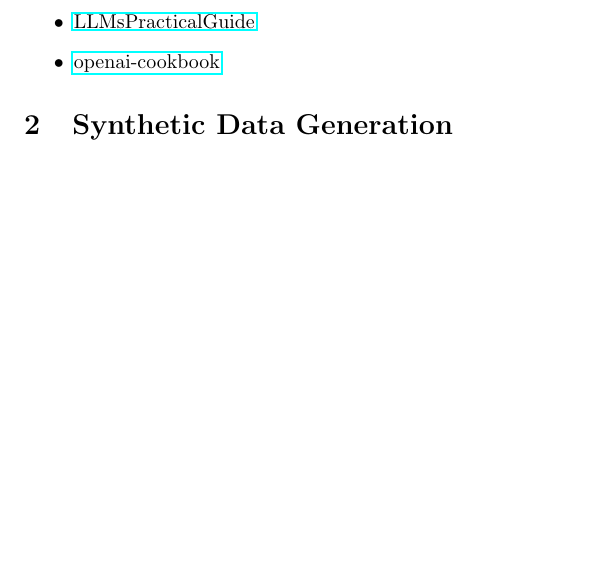
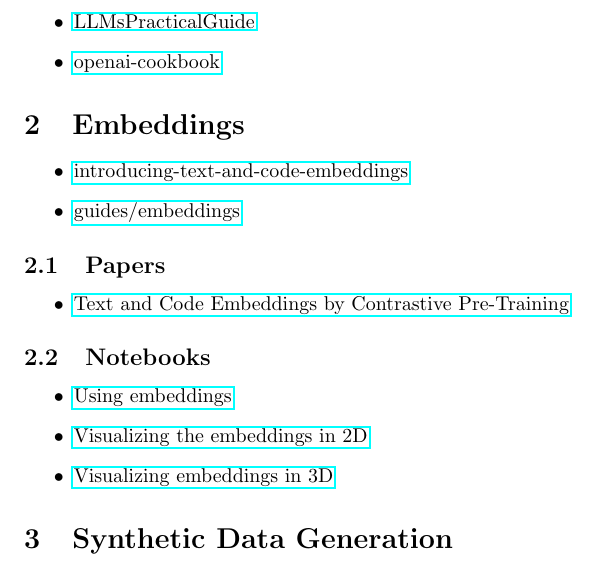
Before and after one commit to roldanjrgl/184_genai_rnd, a LaTeX document (genai_rnd/genai_rnd.tex): part of page 2 of 2, cut so that both start at the same text, the shorter picture padded with empty space. Compiled offline with pdfLaTeX.

Commit message:
10/06/24 update

```diff
--- a/genai_rnd/genai_rnd.tex
+++ b/genai_rnd/genai_rnd.tex
@@ -95,6 +95,33 @@
   \item \href{https://github.com/openai/openai-cookbook}{openai-cookbook}
 \end{itemize}
 
+% ===================================
+\section{Embeddings}
+% ===================================
+\begin{itemize}
+  \item \href{https://openai.com/index/introducing-text-and-code-embeddings/}{introducing-text-and-code-embeddings}
+  \item \href{https://platform.openai.com/docs/guides/embeddings}{guides/embeddings}
+\end{itemize}
+
+
+% --------------------------------------
+\subsection{Papers}
+% --------------------------------------
+
+\begin{itemize}
+  \item \href{https://arxiv.org/abs/2201.10005}{Text and Code Embeddings by Contrastive Pre-Training}
+\end{itemize}
+
+
+% --------------------------------------
+\subsection{Notebooks}
+% --------------------------------------
+\begin{itemize}
+  \item \href{https://github.com/openai/openai-cookbook/blob/main/examples/Using_embeddings.ipynb}{Using embeddings}
+  \item \href{https://github.com/openai/openai-cookbook/blob/main/examples/Visualizing_embeddings_in_2D.ipynb}{Visualizing the embeddings in 2D}
+  \item \href{https://github.com/openai/openai-cookbook/blob/main/examples/Visualizing_embeddings_in_3D.ipynb}{Visualizing embeddings in 3D}
+\end{itemize}
+
 
 % ===================================
 \section{Synthetic Data Generation}
```
Also changed, not shown: genai_rnd/genai_rnd.pdf.
